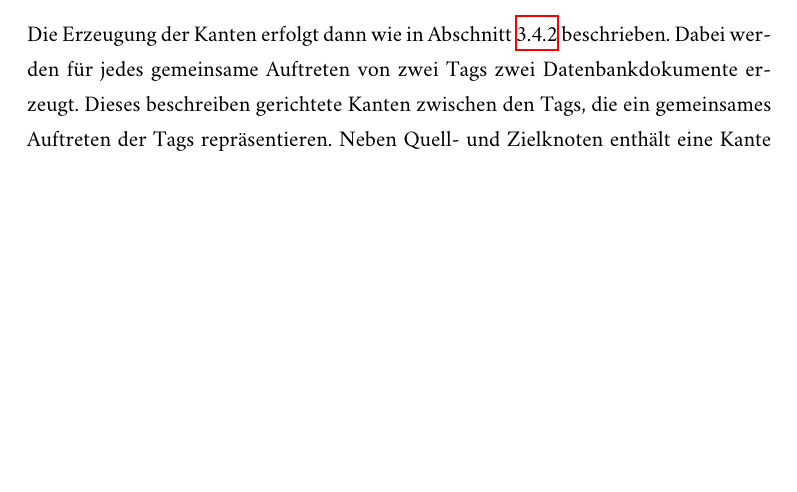
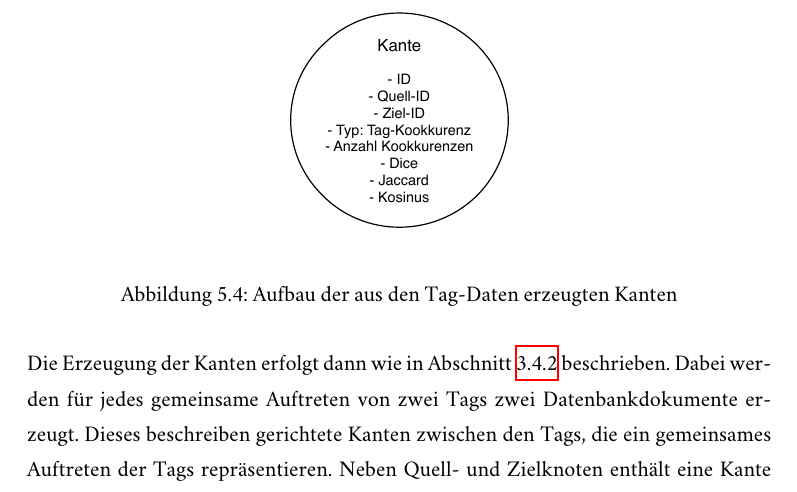
Before and after one commit to sebastianmarr/thesis, a LaTeX thesis (thesis/main.tex, which reads thesis/link_discovery.tex): part of page 35 of 44 before the commit and part of page 36 of 44 after it, cut at the place of the change, the shorter picture padded with empty space. Compiled offline with XeLaTeX; a missing font is replaced by an installed copy or a similar font.

Commit message:
tag transformation: schema of results

```diff
--- a/thesis/link_discovery.tex
+++ b/thesis/link_discovery.tex
@@ -80,6 +80,5 @@ Der Transformationsschritt beschreibt die Überführung der Daten in die Form, d
 
 Um die vorhandenen Informationen später einfach nutzbar zu machen, erscheint es sinnvoll, die Knoten mit allen verfügbaren Daten anzureichern. Dazu gehören bei den Tags die Sprache und Zeichenkette, sowie Informationen darüber an welche Dokumente der Tag verwendet wurde. Diese Informationen lassen sich in einer dokumentenbasierten Datenbank leicht abbilden.
 
-Je Tag wird ein Datenbankdokument erzeugt, dass den Knoten repräsentiert. Dieses besitzt als Attribute zum einen die Zeichenkette und die Sprache des Tags, aus dem es erzeugt wurde. Zum anderen wird ein Unterdokument hinzugefügt, welches weitere Eigenschaften des Ausgangstags beschreibt. Die umfasst die Anzahl der Verwendungen und die eindeutigen Bezeichner der Dokumente, die mit dem Tag getaggt wurden. Außerdem kann im Transformationsschritt für jeden Knoten ein global eindeutiger Bezeichner erzeugt werden, um das spätere Referenzieren der Knoten einfacher zu machen. Zeichenkette und Sprache des Knotens stellen einen zusammengesetzten Schlüssel dar und sind in der Knotenmenge eindeutig. Der Aufbau der Knoten ist in \ref{fig:tag_transform_node} schematisch dargestellt.
+Je Tag wird ein Datenbankdokument erzeugt, dass den Knoten repräsentiert. Dieses besitzt als Attribute zum einen die Zeichenkette und die Sprache des Tags, aus dem es erzeugt wurde. Zum anderen wird ein Unterdokument hinzugefügt, welches weitere Eigenschaften des Ausgangstags beschreibt. Die umfasst die Anzahl der Verwendungen und die eindeutigen Bezeichner der Dokumente, die mit dem Tag getaggt wurden. Außerdem kann im Transformationsschritt für jeden Knoten ein global eindeutiger Bezeichner erzeugt werden, um das spätere Referenzieren der Knoten einfacher zu machen. Zeichenkette und Sprache des Knotens stellen einen zusammengesetzten Schlüssel dar und sind in der Knotenmenge eindeutig. Der Aufbau der Knoten ist schemahaft in Abbildung \ref{fig:tag_transform_node} dargestellt.
 
-Die Erzeugung der Kanten erfolgt dann wie in Abschnitt \ref{mapreduce_cooccurence} beschrieben. Dabei werden für jedes gemeinsame Auftreten von zwei Tags zwei Datenbankdokumente erzeugt. Dieses beschreiben gerichtete Kanten zwischen den Tags, die ein gemeinsames Auftreten der Tags repräsentieren. Neben Quell- und Zielknoten enthält eine Kante den Kantentyp sowie weitere Informationen über die Art der Verbindung. Im Fall von Kookkurenzkanten ist dies zum einen die absolute Anzahl gemeinsamer Vorkommen der Tags, zum anderen die in \ref{measures} beschriebenen Kookkurenzmaße. Der Kantentyp ist aus der Berechnung folgend der Typ der Tag-Kookkurenz. Der Aufbau der erzeugten Kanten ist in \ref{fig:tag_transform_edge} dargestellt.
@@ -86,3 +91,14 @@ Die Erzeugung der Kanten erfolgt dann wie in Abschnitt \ref{mapreduce_cooccurenc
+\end{figure}
+
+Die Erzeugung der Kanten erfolgt dann wie in Abschnitt \ref{mapreduce_cooccurence} beschrieben. Dabei werden für jedes gemeinsame Auftreten von zwei Tags zwei Datenbankdokumente erzeugt. Dieses beschreiben gerichtete Kanten zwischen den Tags, die ein gemeinsames Auftreten der Tags repräsentieren. Neben Quell- und Zielknoten enthält eine Kante den Kantentyp sowie weitere Informationen über die Art der Verbindung. Im Fall von Kookkurenzkanten ist dies zum einen die absolute Anzahl gemeinsamer Vorkommen der Tags, zum anderen die in \ref{measures} beschriebenen Kookkurenzmaße. Der Kantentyp ist aus der Berechnung folgend der Typ der Tag-Kookkurenz. Der Aufbau der erzeugten Kanten ist in Abbildung \ref{fig:tag_transform_edge} dargestellt.
+
+\begin{figure}
+\label{fig:tag_transform_edge}
+\begin{center}
+    \includegraphics[width=0.3\textwidth]{tag_transform_edge}
+\end{center}
+\caption{Aufbau der aus den Tag-Daten erzeugten Kanten}
+\end{figure}
 
 \subsection{Integration}
 
```
Also changed, not shown: thesis/assets/tag_transform_edge.eps (added), thesis/assets/tag_transform_node.eps (added), thesis/link_discovery.tex (6 more changed lines), 3 other files.
